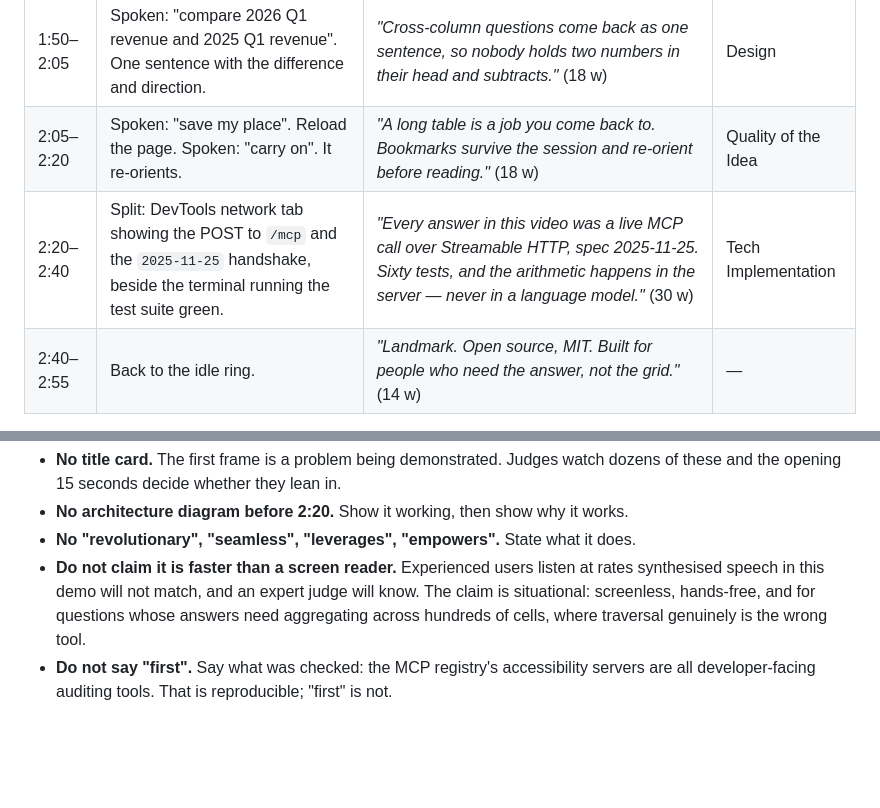
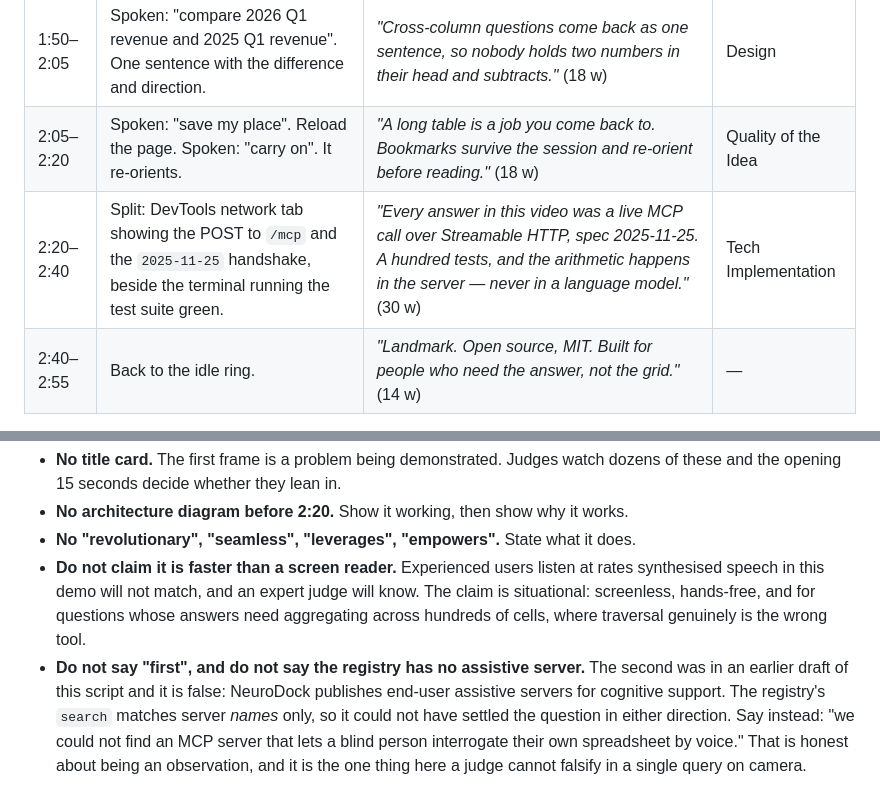
Before and after one commit to ledinhminhquan/landmark-mcp, a Markdown page: docs/DEMO-SCRIPT.md, 2 parts joined by grey strips. Drawn GitHub-style; blank space fills up the shorter version.

Commit message:
Correct the demo script's closing claim, and verify a clean clone
The script's narration said "Sixty tests" and told the presenter to say the MCP
registry's accessibility servers are all developer-facing auditing tools. The
first is now a hundred; the second is the false claim corrected elsewhere in
this pass, and saying it on camera invites a judge to falsify it in one query.

Then the check the review said had never been run: fresh clone, fresh install,
nothing carried over. npm install reports 2 moderate and no high, 100 tests
pass, npm run build succeeds, the built entry point starts, /health answers,
GET / serves the voice client as text/html, and tools/list returns 9. That is
the path a judge takes, and until now it had only ever been walked on the
machine that built it.

Co-Authored-By: Claude Opus 5 <noreply@anthropic.com>

```diff
--- a/docs/DEMO-SCRIPT.md
+++ b/docs/DEMO-SCRIPT.md
@@ -25,7 +25,7 @@ rewrite it.
 | 1:30–1:50 | Switch to the merged-header file. Describe it. Four columns all labelled "Revenue" come back as `2026, Q1, Revenue` … | *"Four columns here are all called Revenue. The server rebuilds the full heading path, so each one can be named and asked for."* (23 w) | Tech Implementation |
 | 1:50–2:05 | Spoken: "compare 2026 Q1 revenue and 2025 Q1 revenue". One sentence with the difference and direction. | *"Cross-column questions come back as one sentence, so nobody holds two numbers in their head and subtracts."* (18 w) | Design |
 | 2:05–2:20 | Spoken: "save my place". Reload the page. Spoken: "carry on". It re-orients. | *"A long table is a job you come back to. Bookmarks survive the session and re-orient before reading."* (18 w) | Quality of the Idea |
-| 2:20–2:40 | Split: DevTools network tab showing the POST to `/mcp` and the `2025-11-25` handshake, beside the terminal running the test suite green. | *"Every answer in this video was a live MCP call over Streamable HTTP, spec 2025-11-25. Sixty tests, and the arithmetic happens in the server — never in a language model."* (30 w) | Tech Implementation |
+| 2:20–2:40 | Split: DevTools network tab showing the POST to `/mcp` and the `2025-11-25` handshake, beside the terminal running the test suite green. | *"Every answer in this video was a live MCP call over Streamable HTTP, spec 2025-11-25. A hundred tests, and the arithmetic happens in the server — never in a language model."* (30 w) | Tech Implementation |
 | 2:40–2:55 | Back to the idle ring. | *"Landmark. Open source, MIT. Built for people who need the answer, not the grid."* (14 w) | — |
 
 **Total narration: ~232 words ≈ 1:33 spoken**, leaving roughly half the runtime for the
@@ -84,5 +84,10 @@ quietly fakes its input is worse than one that explains its capture method.
   synthesised speech in this demo will not match, and an expert judge will know. The
   claim is situational: screenless, hands-free, and for questions whose answers need
   aggregating across hundreds of cells, where traversal genuinely is the wrong tool.
-- **Do not say "first".** Say what was checked: the MCP registry's accessibility servers
-  are all developer-facing auditing tools. That is reproducible; "first" is not.
+- **Do not say "first", and do not say the registry has no assistive server.** The
+  second was in an earlier draft of this script and it is false: NeuroDock publishes
+  end-user assistive servers for cognitive support. The registry's `search` matches
+  server *names* only, so it could not have settled the question in either direction.
+  Say instead: "we could not find an MCP server that lets a blind person interrogate
+  their own spreadsheet by voice." That is honest about being an observation, and it is
+  the one thing here a judge cannot falsify in a single query on camera.
```
